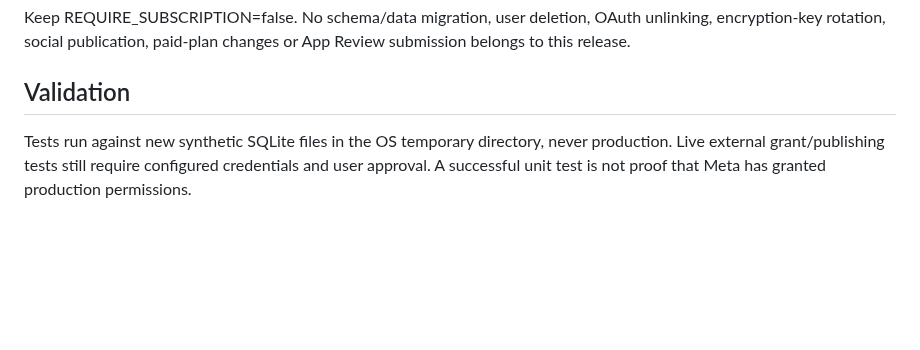
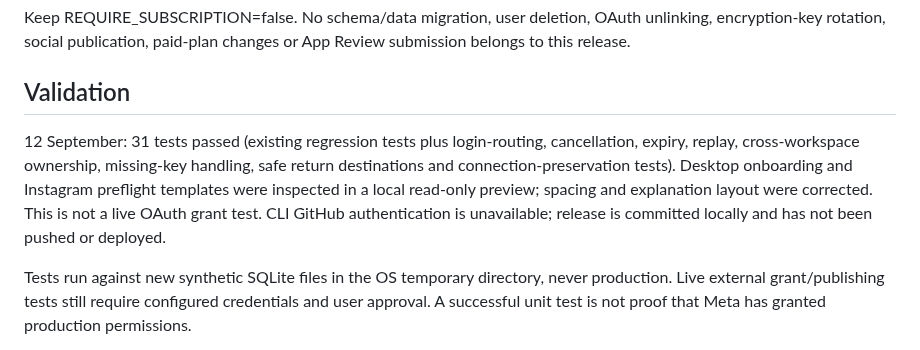
Before and after one commit to davidwilson92-cpu/DataMaxxing, a Markdown page: LOGIN_RELEASE.md, the part around the change. Rendered like a GitHub page; blank space fills up the shorter version.

Commit message:
Record login release checks and remaining configuration gate

```diff
--- a/LOGIN_RELEASE.md
+++ b/LOGIN_RELEASE.md
@@ -26,6 +26,8 @@ Keep REQUIRE_SUBSCRIPTION=false. No schema/data migration, user deletion, OAuth
 
 ## Validation
 
+12 September: 31 tests passed (existing regression tests plus login-routing, cancellation, expiry, replay, cross-workspace ownership, missing-key handling, safe return destinations and connection-preservation tests). Desktop onboarding and Instagram preflight templates were inspected in a local read-only preview; spacing and explanation layout were corrected. This is not a live OAuth grant test. CLI GitHub authentication is unavailable; release is committed locally and has not been pushed or deployed.
+
 Tests run against new synthetic SQLite files in the OS temporary directory, never production. Live external grant/publishing tests still require configured credentials and user approval. A successful unit test is not proof that Meta has granted production permissions.
 
 Rollback: revert the isolated release commit, retaining all existing environment secrets, persistent disk, PostgreSQL data and connection rows. Do not reset the dirty development worktree.
```
